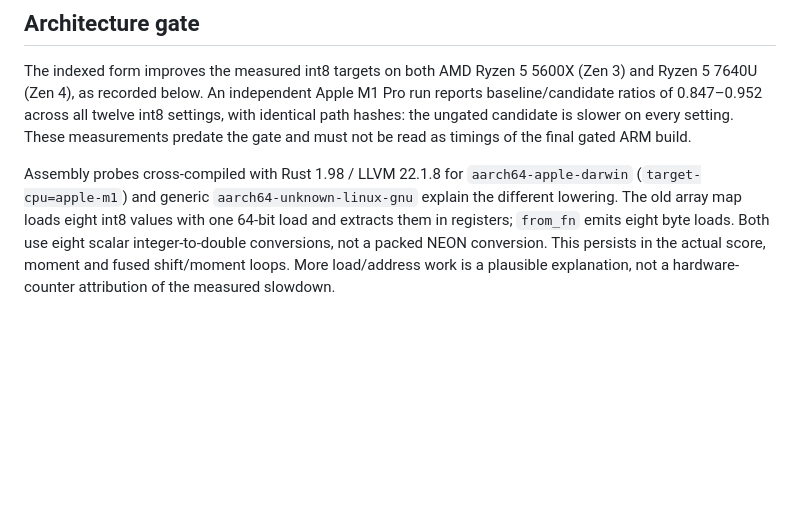
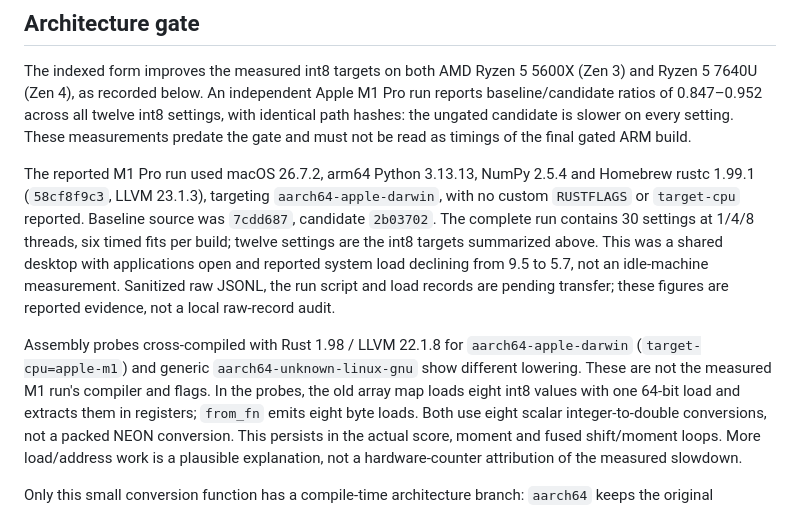
Before and after one commit to mmacpherson/pybiglasso, a Markdown page: benchmarks/int8.md, the part around the change. Drawn GitHub-style; blank space fills up the shorter version.

Commit message:
Record reported M1 benchmark toolchain and evidence scope

```diff
--- a/benchmarks/int8.md
+++ b/benchmarks/int8.md
@@ -24,9 +24,20 @@ settings, with identical path hashes: the ungated candidate is slower on every
 setting. These measurements predate the gate and must not be read as timings
 of the final gated ARM build.
 
+The reported M1 Pro run used macOS 26.7.2, arm64 Python 3.13.13, NumPy 2.5.4
+and Homebrew rustc 1.99.1 (`58cf8f9c3`, LLVM 23.1.3), targeting
+`aarch64-apple-darwin`, with no custom `RUSTFLAGS` or `target-cpu` reported.
+Baseline source was `7cdd687`, candidate `2b03702`. The complete run contains
+30 settings at 1/4/8 threads, six timed fits per build; twelve settings are
+the int8 targets summarized above. This was a shared desktop with applications
+open and reported system load declining from 9.5 to 5.7, not an idle-machine
+measurement. Sanitized raw JSONL, the run script and load records are pending
+transfer; these figures are reported evidence, not a local raw-record audit.
+
 Assembly probes cross-compiled with Rust 1.98 / LLVM 22.1.8 for
 `aarch64-apple-darwin` (`target-cpu=apple-m1`) and generic
-`aarch64-unknown-linux-gnu` explain the different lowering. The old array map
+`aarch64-unknown-linux-gnu` show different lowering. These are not the measured
+M1 run's compiler and flags. In the probes, the old array map
 loads eight int8 values with one 64-bit load and extracts them in registers;
 `from_fn` emits eight byte loads. Both use eight scalar integer-to-double
 conversions, not a packed NEON conversion. This persists in the actual score,
```
